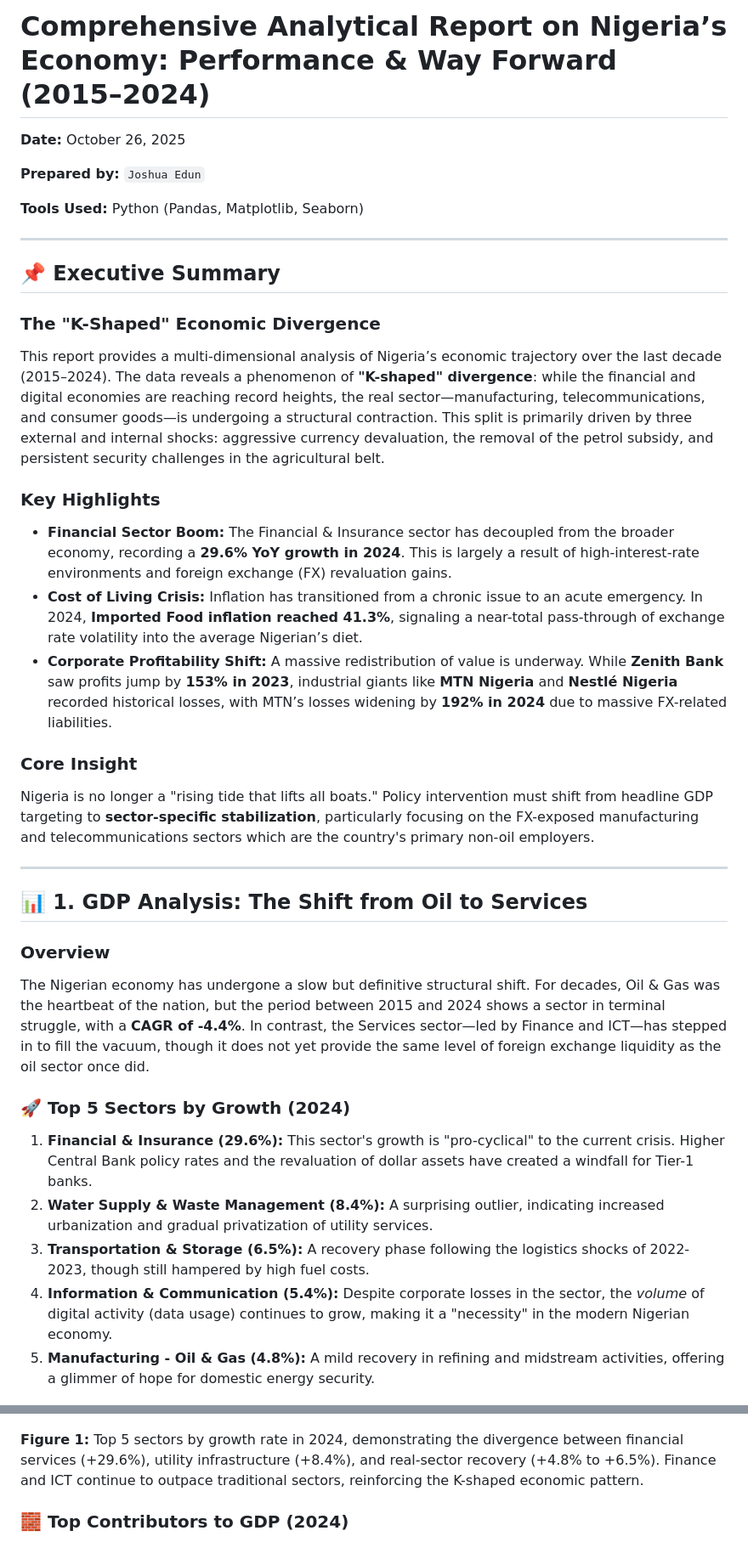
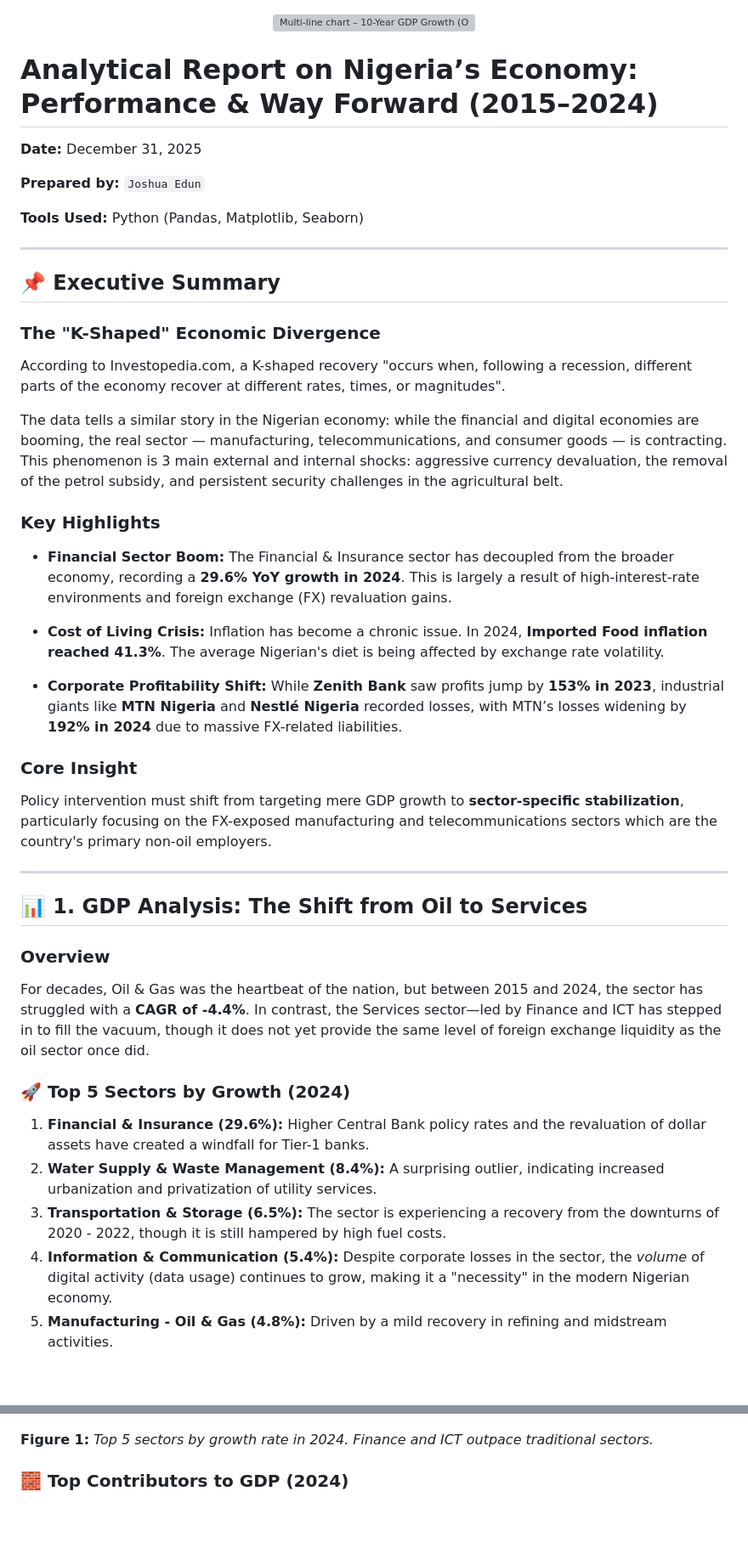
Before and after one commit to JoshuaOlubori/statisense, a Markdown page: README.md, 2 parts joined by grey strips. Shown: that part at 85% size. Drawn GitHub-style; blank space fills up the shorter version; grey boxes are pictures that could not be loaded.

```diff
--- a/README.md
+++ b/README.md
@@ -1,6 +1,15 @@
-# Comprehensive Analytical Report on Nigeria’s Economy: Performance & Way Forward (2015–2024)
 
-**Date:** October 26, 2025
+<div align="center">
+
+![Multi-line chart – 10-Year GDP Growth (Oil, Agriculture, Finance, Manufacturing)](./figures/k_shaped_economy.webp)
+
+
+
+</div>
+
+# Analytical Report on Nigeria’s Economy: Performance & Way Forward (2015–2024)
+
+**Date:** December 31, 2025
 
 **Prepared by:** `Joshua Edun`
 
@@ -12,17 +21,23 @@
 
 ### The "K-Shaped" Economic Divergence
 
-This report provides a multi-dimensional analysis of Nigeria’s economic trajectory over the last decade (2015–2024). The data reveals a phenomenon of **"K-shaped" divergence**: while the financial and digital economies are reaching record heights, the real sector—manufacturing, telecommunications, and consumer goods—is undergoing a structural contraction. This split is primarily driven by three external and internal shocks: aggressive currency devaluation, the removal of the petrol subsidy, and persistent security challenges in the agricultural belt.
+
+According to Investopedia.com, a K-shaped recovery "occurs when, following a recession, different parts of the economy recover at different rates, times, or magnitudes".
+
+The data tells a similar story in the Nigerian economy: while the financial and digital economies are booming, the real sector — manufacturing, telecommunications, and consumer goods — is contracting. This phenomenon is 3 main external and internal shocks: aggressive currency devaluation, the removal of the petrol subsidy, and persistent security challenges in the agricultural belt.
 
 ### Key Highlights
 
 - **Financial Sector Boom:** The Financial & Insurance sector has decoupled from the broader economy, recording a **29.6% YoY growth in 2024**. This is largely a result of high-interest-rate environments and foreign exchange (FX) revaluation gains.
-- **Cost of Living Crisis:** Inflation has transitioned from a chronic issue to an acute emergency. In 2024, **Imported Food inflation reached 41.3%**, signaling a near-total pass-through of exchange rate volatility into the average Nigerian’s diet.
-- **Corporate Profitability Shift:** A massive redistribution of value is underway. While **Zenith Bank** saw profits jump by **153% in 2023**, industrial giants like **MTN Nigeria** and **Nestlé Nigeria** recorded historical losses, with MTN’s losses widening by **192% in 2024** due to massive FX-related liabilities.
+
+- **Cost of Living Crisis:** Inflation has become a chronic issue. In 2024, **Imported Food inflation reached 41.3%**. The average Nigerian's diet is being affected by exchange rate volatility.
+
+
+- **Corporate Profitability Shift:** While **Zenith Bank** saw profits jump by **153% in 2023**, industrial giants like **MTN Nigeria** and **Nestlé Nigeria** recorded losses, with MTN’s losses widening by **192% in 2024** due to massive FX-related liabilities.
 
 ### Core Insight
 
-Nigeria is no longer a "rising tide that lifts all boats." Policy intervention must shift from headline GDP targeting to **sector-specific stabilization**, particularly focusing on the FX-exposed manufacturing and telecommunications sectors which are the country's primary non-oil employers.
+Policy intervention must shift from targeting mere GDP growth to **sector-specific stabilization**, particularly focusing on the FX-exposed manufacturing and telecommunications sectors which are the country's primary non-oil employers.
 
 ---
 
@@ -30,19 +45,19 @@ Nigeria is no longer a "rising tide that lifts all boats." Policy intervention m
 
 ### Overview
 
-The Nigerian economy has undergone a slow but definitive structural shift. For decades, Oil & Gas was the heartbeat of the nation, but the period between 2015 and 2024 shows a sector in terminal struggle, with a **CAGR of -4.4%**. In contrast, the Services sector—led by Finance and ICT—has stepped in to fill the vacuum, though it does not yet provide the same level of foreign exchange liquidity as the oil sector once did.
+For decades, Oil & Gas was the heartbeat of the nation, but between 2015 and 2024, the sector has struggled with a **CAGR of -4.4%**. In contrast, the Services sector—led by Finance and ICT has stepped in to fill the vacuum, though it does not yet provide the same level of foreign exchange liquidity as the oil sector once did.
 
 ### 🚀 Top 5 Sectors by Growth (2024)
 
-1. **Financial & Insurance (29.6%):** This sector's growth is "pro-cyclical" to the current crisis. Higher Central Bank policy rates and the revaluation of dollar assets have created a windfall for Tier-1 banks.
-2. **Water Supply & Waste Management (8.4%):** A surprising outlier, indicating increased urbanization and gradual privatization of utility services.
-3. **Transportation & Storage (6.5%):** A recovery phase following the logistics shocks of 2022-2023, though still hampered by high fuel costs.
+1. **Financial & Insurance (29.6%):** Higher Central Bank policy rates and the revaluation of dollar assets have created a windfall for Tier-1 banks.
+2. **Water Supply & Waste Management (8.4%):** A surprising outlier, indicating increased urbanization and privatization of utility services.
+3. **Transportation & Storage (6.5%):** The sector is experiencing a recovery from the downturns of 2020 - 2022, though it is still hampered by high fuel costs.
 4. **Information & Communication (5.4%):** Despite corporate losses in the sector, the _volume_ of digital activity (data usage) continues to grow, making it a "necessity" in the modern Nigerian economy.
-5. **Manufacturing - Oil & Gas (4.8%):** A mild recovery in refining and midstream activities, offering a glimmer of hope for domestic energy security.
+5. **Manufacturing - Oil & Gas (4.8%):** Driven by a mild recovery in refining and midstream activities.
 
 ![Multi-line chart – 10-Year GDP Growth (Oil, Agriculture, Finance, Manufacturing)](./figures/top_5_sectors_2024.png)
 
-**Figure 1:** Top 5 sectors by growth rate in 2024, demonstrating the divergence between financial services (+29.6%), utility infrastructure (+8.4%), and real-sector recovery (+4.8% to +6.5%). Finance and ICT continue to outpace traditional sectors, reinforcing the K-shaped economic pattern.
+**Figure 1:** _Top 5 sectors by growth rate in 2024. Finance and ICT outpace traditional sectors._
 
 ### 🧱 Top Contributors to GDP (2024)
 
```
Also changed, not shown: other parts of README.md (+19 -15 lines), test.md (added, +125 -0 lines), figures/company_sector_trends.png (added), figures/cpi_cumulative_impact.png (added), figures/gdp_growth_extremes.png (added), figures/gdp_rankings.png (added), 5 other files.
